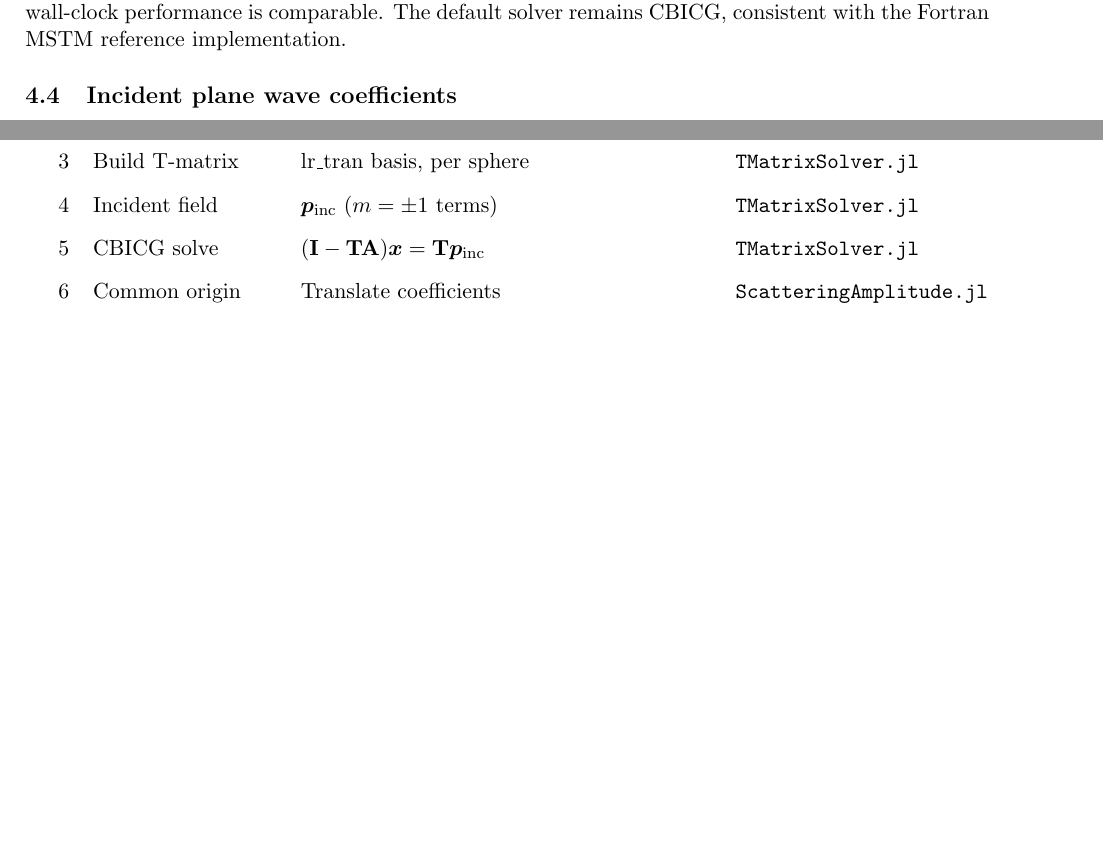
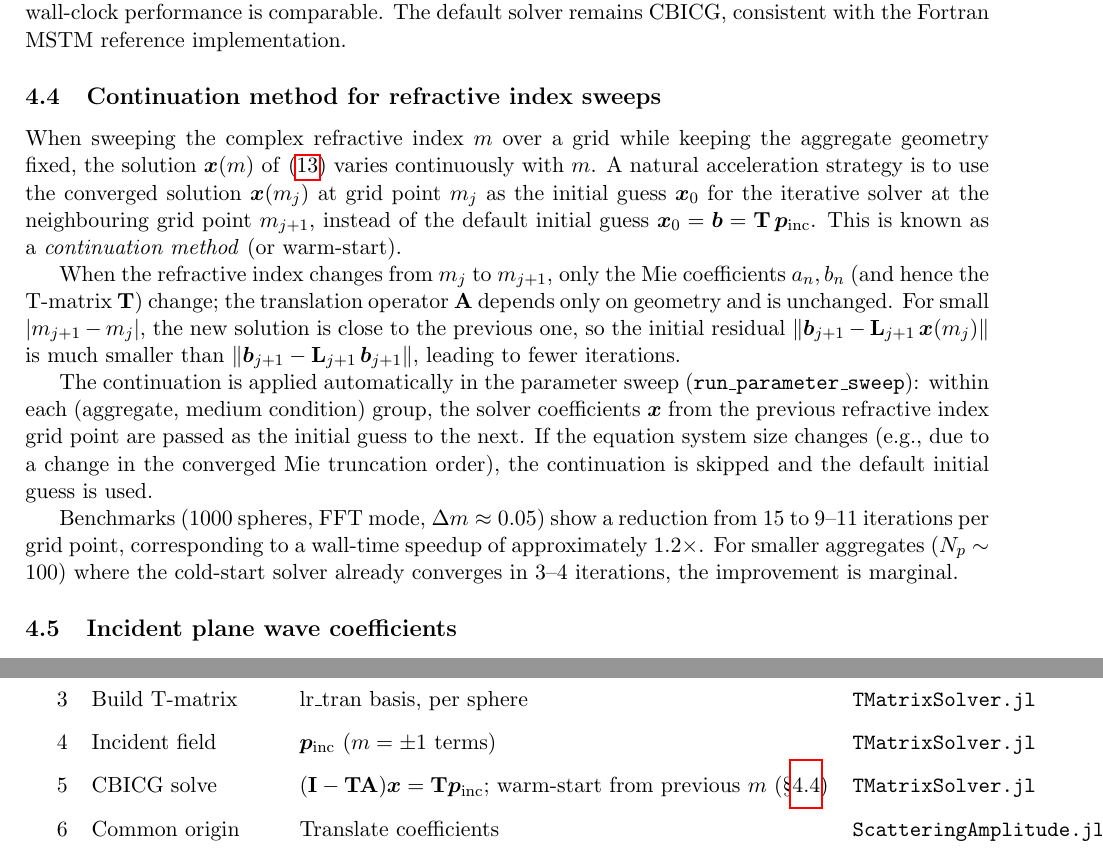
Before and after one commit to NobuhiroMoteki/MSTMforCAS.jl, a LaTeX paper (docs/technical_note_mstm_theory.tex): two parts of pages 7 and 10 of 11 before the commit and two parts of pages 7 and 10 of 12 after it, joined at a grey line, cut so that both start at the same text, the shorter picture padded with empty space. Compiled offline with pdfLaTeX.

Commit message:
v0.4.0: Add continuation method for RI sweep acceleration
Use the previous solution as the initial guess when sweeping over
refractive indices for the same aggregate geometry. This reduces
CBICG iterations (e.g., 15 → 9–11 for 1000-sphere FFT, ~1.2x speedup).

Changes:
- _solve_bicg: accept optional x0 initial guess
- solve_tmatrix: accept initial_amn, validate dimensions, pass to solver
- compute_scattering: return (ScatteringResult, amn) tuple; accept initial_amn
- run_parameter_sweep: carry prev_amn across RI loop within each group
- Update README, technical note, and PDF

Co-Authored-By: Claude Opus 4.6 (1M context) <noreply@anthropic.com>

```diff
--- a/docs/technical_note_mstm_theory.tex
+++ b/docs/technical_note_mstm_theory.tex
@@ -330,6 +330,17 @@ Key properties of GMRES compared to CBICG:
 \textbf{Performance comparison.}
 For the MSTM problem class, GMRES requires approximately twice as many iterations as CBICG to reach the same residual tolerance, because the CBICG adjoint operator (via S-parity, \eqref{eq:adjoint-symmetry}) provides additional directional information.  The total number of $\mathbf{A}$-operator applications is therefore similar (CBICG: $k$ iterations $\times$ 2; GMRES: $\sim 2k$ iterations $\times$ 1), and the wall-clock performance is comparable.  The default solver remains CBICG, consistent with the Fortran MSTM reference implementation.
 
+\subsection{Continuation method for refractive index sweeps}
+\label{sec:continuation}
+
+When sweeping the complex refractive index $m$ over a grid while keeping the aggregate geometry fixed, the solution $\bm{x}(m)$ of \eqref{eq:global-system} varies continuously with $m$.  A natural acceleration strategy is to use the converged solution $\bm{x}(m_j)$ at grid point $m_j$ as the initial guess $\bm{x}_0$ for the iterative solver at the neighbouring grid point $m_{j+1}$, instead of the default initial guess $\bm{x}_0 = \bm{b} = \mathbf{T}\,\bm{p}_\mathrm{inc}$.  This is known as a \emph{continuation method} (or warm-start).
+
+When the refractive index changes from $m_j$ to $m_{j+1}$, only the Mie coefficients $a_n, b_n$ (and hence the T-matrix $\mathbf{T}$) change; the translation operator $\mathbf{A}$ depends only on geometry and is unchanged.  For small $|m_{j+1} - m_j|$, the new solution is close to the previous one, so the initial residual $\|\bm{b}_{j+1} - \mathbf{L}_{j+1}\,\bm{x}(m_j)\|$ is much smaller than $\|\bm{b}_{j+1} - \mathbf{L}_{j+1}\,\bm{b}_{j+1}\|$, leading to fewer iterations.
+
+The continuation is applied automatically in the parameter sweep (\texttt{run\_parameter\_sweep}): within each (aggregate, medium condition) group, the solver coefficients $\bm{x}$ from the previous refractive index grid point are passed as the initial guess to the next.  If the equation system size changes (e.g., due to a change in the converged Mie truncation order), the continuation is skipped and the default initial guess is used.
+
+Benchmarks (1000 spheres, FFT mode, $\Delta m \approx 0.05$) show a reduction from 15 to 9--11 iterations per grid point, corresponding to a wall-time speedup of approximately $1.2\times$.  For smaller aggregates ($N_p \sim 100$) where the cold-start solver already converges in 3--4 iterations, the improvement is marginal.
+
 \subsection{Incident plane wave coefficients}
 
 For $z$-axis incidence ($\beta = 0$, $\alpha = 0$), only the $m = \pm 1$ multipole components are non-zero due to the azimuthal symmetry of a circularly decomposed plane wave.
@@ -492,7 +503,7 @@ where $S_s^\mathrm{fwd}$ and $S_p^\mathrm{fwd}$ are the forward scattering ampli
   2 & Mie coefficients & $a_n, b_n$ for each sphere & \texttt{MieCoefficients.jl} \\
   3 & Build T-matrix & lr\_tran basis, per sphere & \texttt{TMatrixSolver.jl} \\
   4 & Incident field & $\bm{p}_\mathrm{inc}$ ($m = \pm 1$ terms) & \texttt{TMatrixSolver.jl} \\
-  5 & CBICG solve & $(\mathbf{I} - \mathbf{T}\mathbf{A})\bm{x} = \mathbf{T}\bm{p}_\mathrm{inc}$ & \texttt{TMatrixSolver.jl} \\
+  5 & CBICG solve & $(\mathbf{I} - \mathbf{T}\mathbf{A})\bm{x} = \mathbf{T}\bm{p}_\mathrm{inc}$; warm-start from previous $m$ (\S\ref{sec:continuation}) & \texttt{TMatrixSolver.jl} \\
   6 & Common origin & Translate coefficients & \texttt{ScatteringAmplitude.jl} \\
   7 & Amplitudes & $S_1$--$S_4$ at $\theta = 0^\circ, 180^\circ$ & \texttt{ScatteringAmplitude.jl} \\
   8 & Efficiencies & $Q_\mathrm{ext}$, $Q_\mathrm{sca}$, $Q_\mathrm{abs}$ & \texttt{ScatteringAmplitude.jl} \\
```
Also changed, not shown: Project.toml (+1 -1 lines), README.md, docs/technical_note_mstm_theory.pdf, docs/technical_note_mstm_theory.tex (1 more changed lines), 6 other files.
